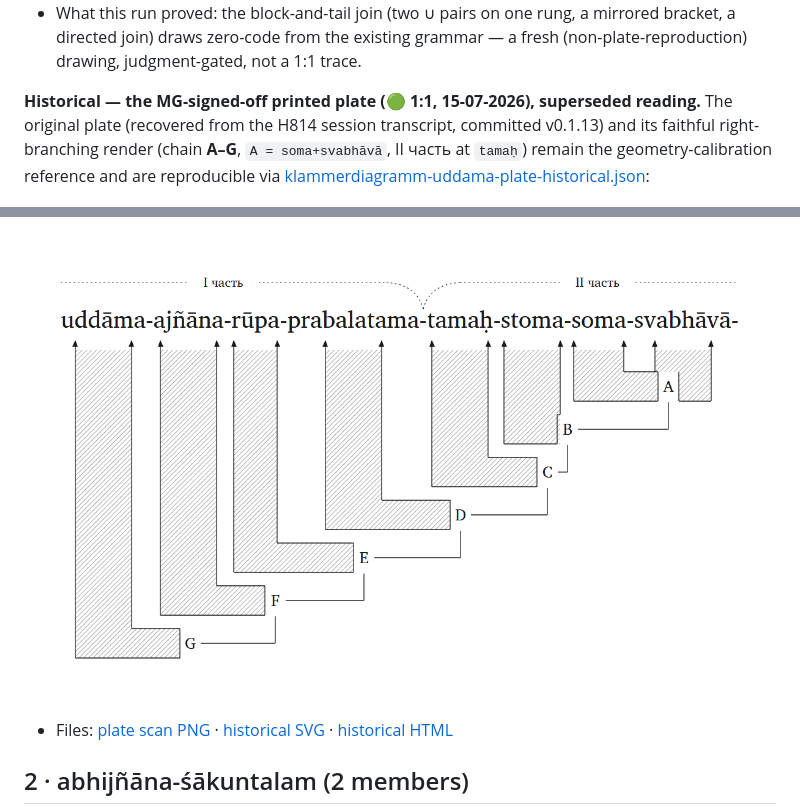
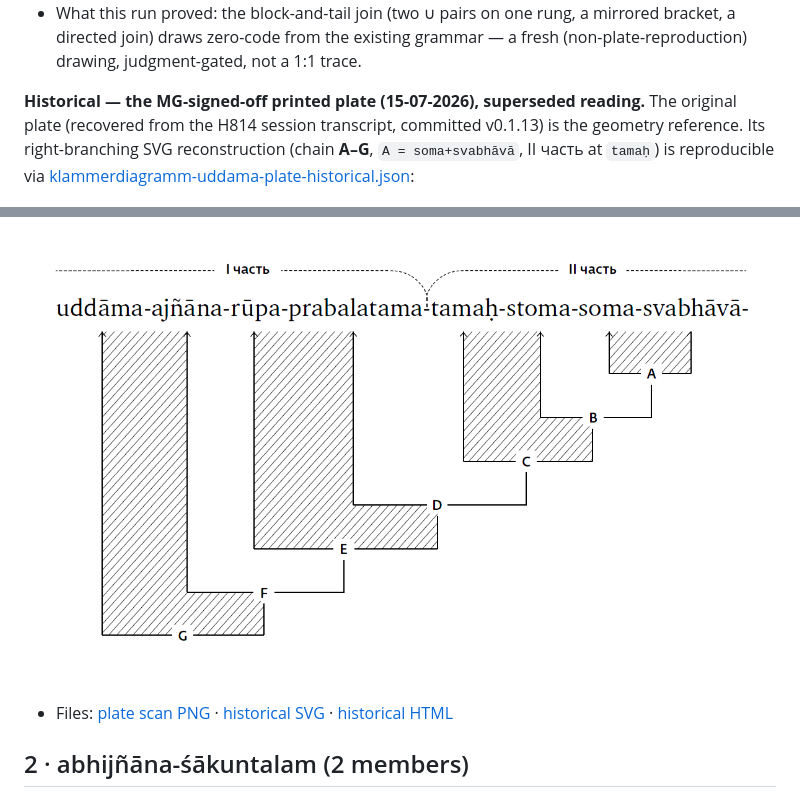
Before and after one commit to gasyoun/SamasaChakram, a Markdown page: klammerdiagramm-worked-examples.md, 2 parts joined by grey strips. Rendered like a GitHub page; pictures changed too: klammerdiagramm/klammerdiagramm-uddama-plate-historical.png.

```diff
--- a/klammerdiagramm-worked-examples.md
+++ b/klammerdiagramm-worked-examples.md
@@ -48,10 +48,10 @@ The canonical render (Leitan's constituency, v0.1.30):
   a directed join) draws zero-code from the existing grammar — a fresh (non-plate-reproduction)
   drawing, judgment-gated, not a 1:1 trace.
 
-**Historical — the MG-signed-off printed plate (🟢 1:1, 15-07-2026), superseded reading.**
-The original plate (recovered from the H814 session transcript, committed v0.1.13) and its
-faithful right-branching render (chain **A–G**, `A = soma+svabhāvā`, II часть at `tamaḥ`)
-remain the geometry-calibration reference and are reproducible via
+**Historical — the MG-signed-off printed plate (15-07-2026), superseded reading.**
+The original plate (recovered from the H814 session transcript, committed v0.1.13) is the
+geometry reference. Its right-branching SVG reconstruction (chain **A–G**,
+`A = soma+svabhāvā`, II часть at `tamaḥ`) is reproducible via
 [klammerdiagramm-uddama-plate-historical.json](https://github.com/gasyoun/SamasaChakram/blob/main/klammerdiagramm/klammerdiagramm-uddama-plate-historical.json):
 
 ![Original printed plate of the uddāma compound](https://github.com/gasyoun/SamasaChakram/blob/main/klammerdiagramm/klammerdiagramm-target-plate.png)
```
Also changed, not shown: KLAMMERDIAGRAMM_LEITAN_SAMASA_COMPARISON.md (+1 -1 lines), klammerdiagramm/H8424-plate-comparison_18-11-2026.md (added, +72 -0 lines), sanskrit-right-to-left-reading.md (+5 -4 lines), 9 other files.
